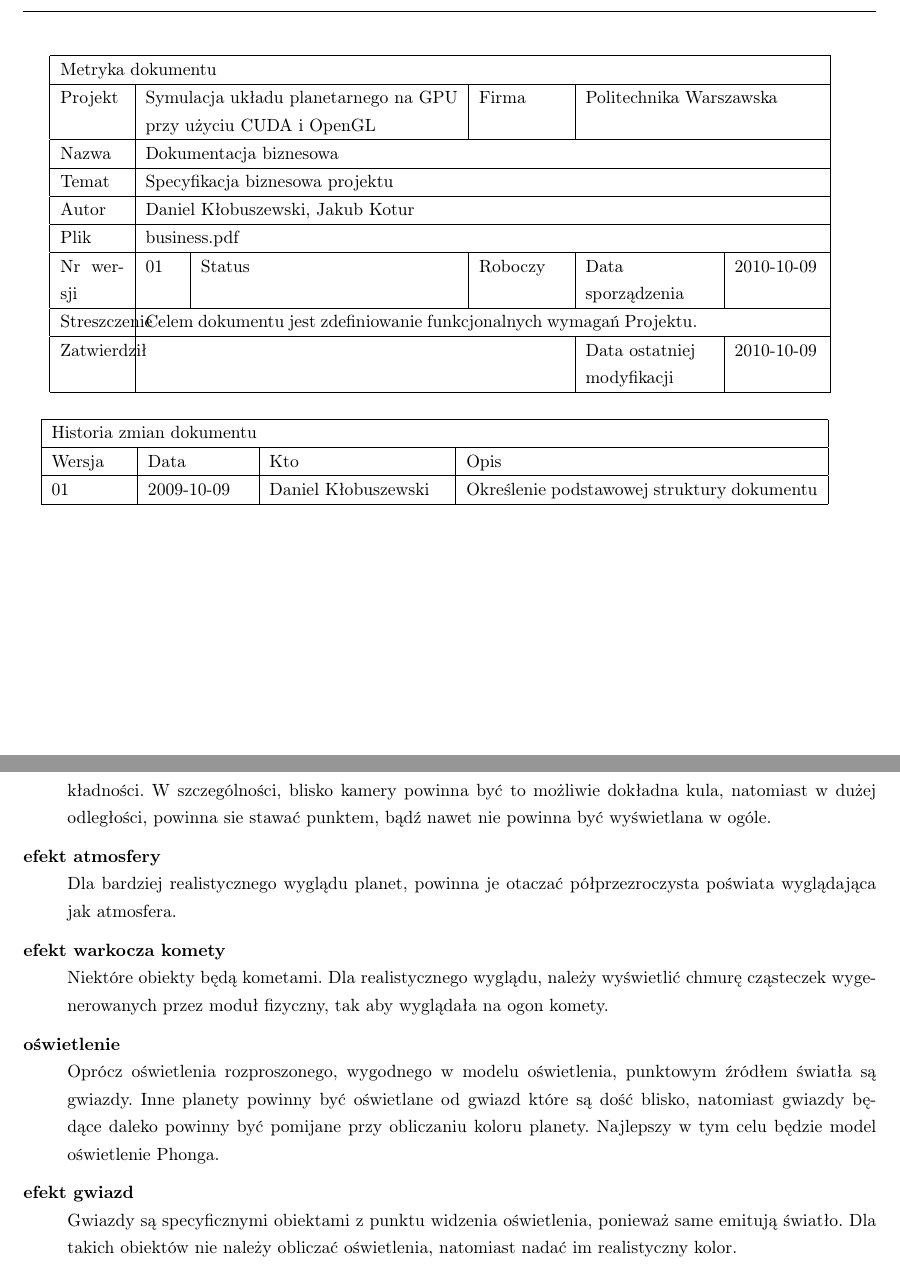
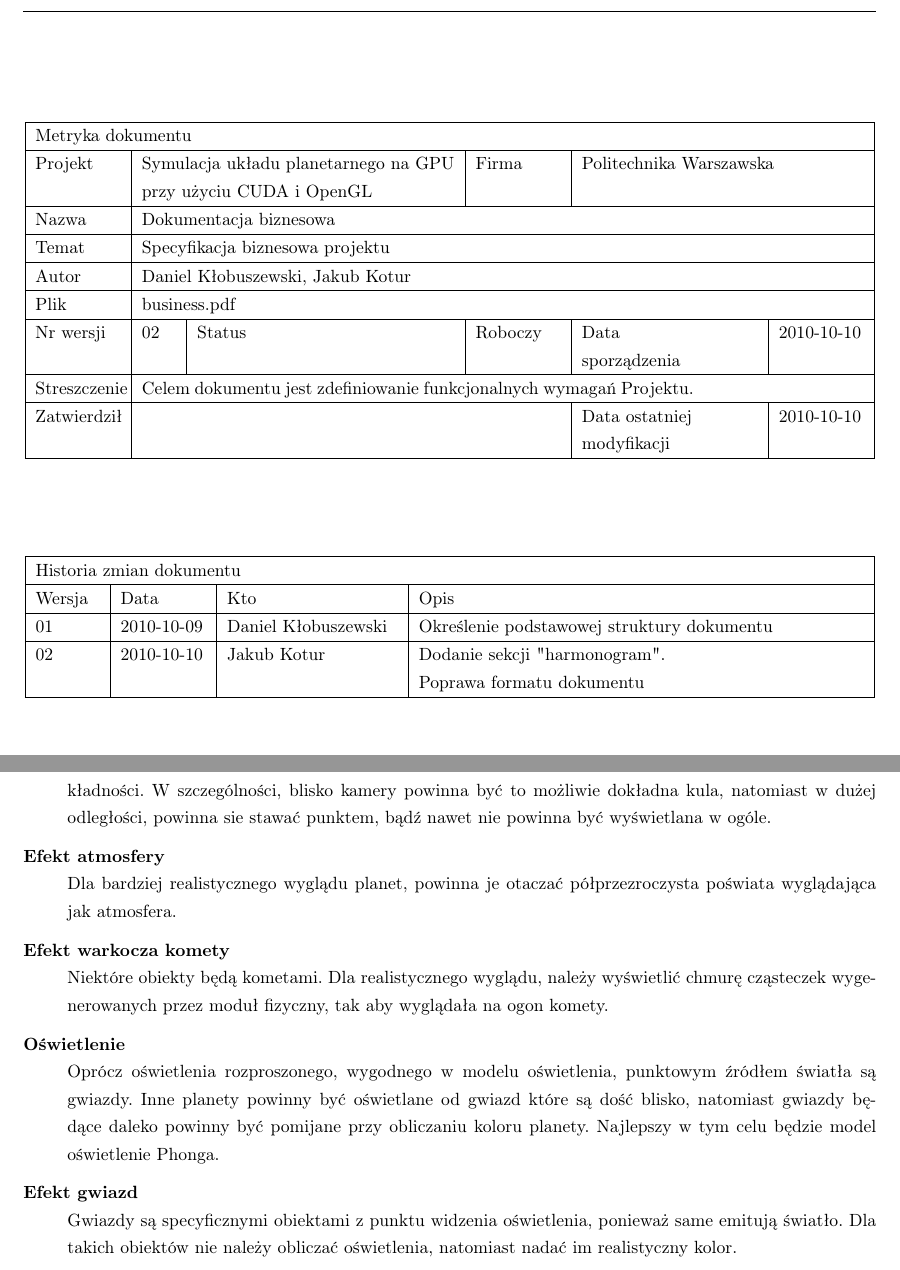
Before and after one commit to jkotur/planetz, a LaTeX document (project/business/business.tex, which reads project/business/history.tex, project/business/metric.tex, project/business/schedule.tex): two parts of pages 2 and 5 of 6, joined at a grey line, cut so that both start at the same text. Compiled offline with pdfLaTeX.

Commit message:
+ zmiany formatowiania
git-svn-id: svn+ssh://gamma/home/samba/koturj/svn/inz@21 e70bc5d4-e669-4a26-a90f-bfde2a246bde

```diff
--- a/project/business/business.tex
+++ b/project/business/business.tex
@@ -28,13 +28,14 @@
 %        \fancyhf{}
 	\cfoot{\thepage/\pageref{LastPage}}
 
-%        \marginsize{1cm}{1cm}{2.5cm}{2.5cm}
-
+	\hfill \\
 	\input{metric.tex}
+	\hfill \\
 	%\newpage
 	\input{history.tex}
 
-%        \marginsize{2cm}{2cm}{2.5cm}{2.5cm}
+	\newpage
+
 	\tableofcontents
 	\newpage
 
--- a/project/business/history.tex
+++ b/project/business/history.tex
@@ -1,14 +1,19 @@
-\paragraph{}
+\begin{figure}[h]
+	\centering
 
-\begin{tabular}{|p{1.5cm}|p{2cm}|p{3.5cm}|p{7cm}|}
+\begin{tabular}{|p{.075\textwidth}|p{.1\textwidth}|p{.2\textwidth}|p{.522\textwidth}|}
 	\hline
 	\multicolumn{4}{|l|}{Historia zmian dokumentu} \\
 	\hline
 	Wersja & Data & Kto & Opis \\
 	\hline
-	01 & 2009-10-09 & Daniel Kłobuszewski &
+	01 & 2010-10-09 & Daniel Kłobuszewski &
 	Określenie podstawowej struktury dokumentu \\
+	\hline
+	02 & 2010-10-10 & Jakub Kotur &
+	Dodanie sekcji "harmonogram".\newline  Poprawa formatu dokumentu \\
 	\hline
 \end{tabular}
 
-\newpage
+	\label{tab:metric}
+\end{figure}
--- a/project/business/metric.tex
+++ b/project/business/metric.tex
@@ -1,4 +1,6 @@
-\begin{tabular}{|p{.075\textwidth}|p{.04\textwidth}|p{.1\textwidth}|p{.1\textwidth}|p{.15\textwidth}|p{.1\textwidth}|}
+\begin{figure}[h]
+	\centering
+\begin{tabular}{|p{.1\textwidth}|p{.04\textwidth}|p{.1\textwidth}|p{.1\textwidth}|p{.206\textwidth}|p{.1\textwidth}|}
 	\hline
 	\multicolumn{6}{|l|}{Metryka dokumentu} \\
 	\hline
@@ -14,12 +16,15 @@
 	\hline
 	Plik & \multicolumn{5}{l|}{business.pdf} \\
 	\hline
-	Nr wersji & 01 & Status & Roboczy & Data\par sporządzenia & 2010-10-09 \\
+	Nr wersji & 02 & Status & Roboczy & Data\par sporządzenia & 2010-10-10 \\
 	\hline
 	Streszczenie & \multicolumn{5}{p{11cm}|}{Celem dokumentu jest zdefiniowanie
 		funkcjonalnych wymagań Projektu.} \\
 	\hline
 	Zatwierdził & \multicolumn{3}{l|}{ } &
-	Data ostatniej\par modyfikacji & 2010-10-09 \\
+	Data ostatniej\par modyfikacji & 2010-10-10 \\
 	\hline
 \end{tabular}
+
+	\label{tab:metric}
+\end{figure}
--- a/project/business/schedule.tex
+++ b/project/business/schedule.tex
@@ -13,13 +13,13 @@ Harmonogram prac przedstawiony jest poniżej wraz z opisami poszczególnych zada
 	Zadanie to polega na wygenerowaniu współrzędnych tekstury zgodnych z modelem 3D planety, oraz przekazanie tekstur oraz ich współrzędnych na jednostkę graficzną.
 	\item[Dynamiczna zmiana szczegółowości planet] \hfill \\
 	W zależności od odległości kamery od planety, powinna być ona wyświetlana na rożnym poziomie dokładności. W szczególności, blisko kamery powinna być to możliwie dokładna kula, natomiast w dużej odległości, powinna sie stawać punktem, bądź nawet nie powinna być wyświetlana w ogóle.
-	\item[efekt atmosfery] \hfill \\
+	\item[Efekt atmosfery] \hfill \\
 	Dla bardziej realistycznego wyglądu planet, powinna je otaczać półprzezroczysta poświata wyglądająca jak atmosfera.
-	\item[efekt warkocza komety] \hfill \\
+	\item[Efekt warkocza komety] \hfill \\
 	Niektóre obiekty będą kometami. Dla realistycznego wyglądu, należy wyświetlić chmurę cząsteczek wygenerowanych przez moduł fizyczny, tak aby wyglądała na ogon komety.
-	\item[oświetlenie] \hfill \\
+	\item[Oświetlenie] \hfill \\
 	Oprócz oświetlenia rozproszonego, wygodnego w modelu oświetlenia, punktowym źródłem światła są gwiazdy. Inne planety powinny być oświetlane od gwiazd które są dość blisko, natomiast gwiazdy będące daleko powinny być pomijane przy obliczaniu koloru planety. Najlepszy w tym celu będzie model oświetlenie Phonga.
-	\item[efekt gwiazd] \hfill \\
+	\item[Efekt gwiazd] \hfill \\
 	Gwiazdy są specyficznymi obiektami z punktu widzenia oświetlenia, ponieważ same emitują światło. Dla takich obiektów nie należy obliczać oświetlenia, natomiast nadać im realistyczny kolor.
 \end{description}
 
```
